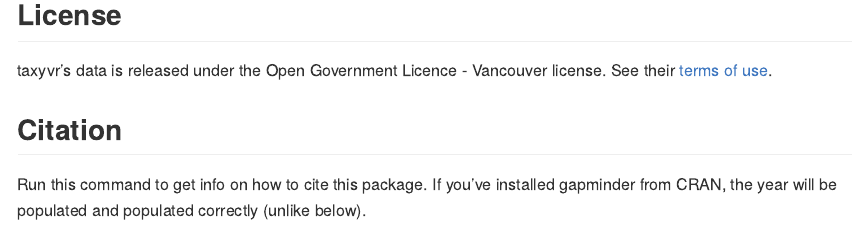
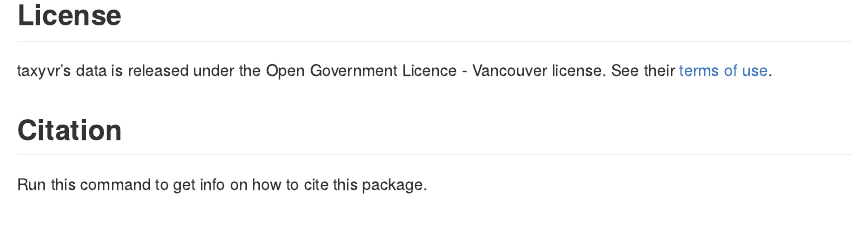
Before and after one commit to UBC-MDS/taxyvr, an R Markdown document (README.Rmd): the page in a window 1100 px wide, from 5900 px down. The pictures show the output file README.md that the author committed with the source, drawn offline in the style of GitHub.

Commit message:
spelling

````diff
--- a/README.Rmd
+++ b/README.Rmd
@@ -124,7 +124,7 @@
 
 ## Citation
 
-Run this command to get info on how to cite this package. If you've installed gapminder from CRAN, the year will be populated and populated correctly (unlike below).
+Run this command to get info on how to cite this package.
 
 ```{r warning = FALSE}
 citation("taxyvr")
````
Also changed, not shown: README.md.
